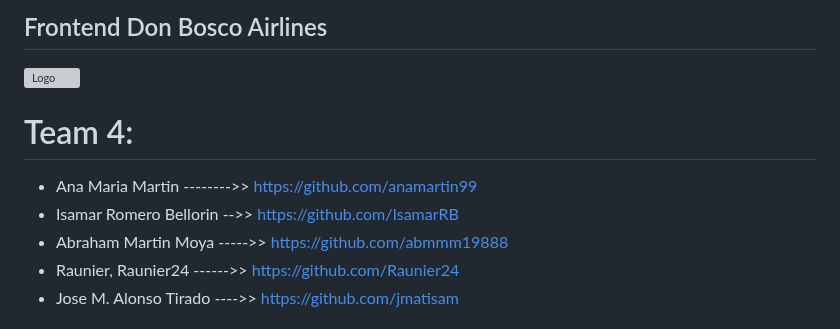
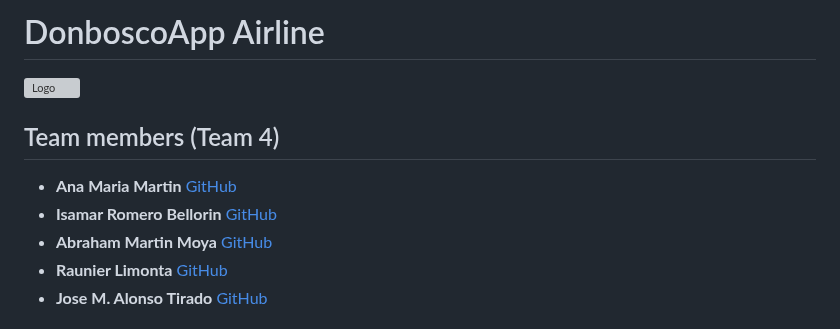
Before and after one commit to jmatisam/DonBosco_Airlines, a Markdown page: README.md, the part around one of its changes. Rendered like a GitHub page; grey boxes are pictures that could not be loaded.

```diff
--- a/README.md
+++ b/README.md
@@ -1,2 +1,2 @@
-## Frontend Don Bosco Airlines
+# DonboscoApp Airline
 
@@ -4,8 +4,8 @@
 
-# Team 4:
-* Ana Maria Martin -------->> https://github.com/anamartin99
-* Isamar Romero Bellorin -->> https://github.com/IsamarRB
-* Abraham Martin Moya ----->> https://github.com/abmmm19888
-* Raunier, Raunier24 ------>> https://github.com/Raunier24
-* Jose M. Alonso Tirado ---->> https://github.com/jmatisam
+## Team members (Team 4)
+* **Ana Maria Martin** [GitHub](https://github.com/anamartin99)
+* **Isamar Romero Bellorin** [GitHub](https://github.com/IsamarRB)
+* **Abraham Martin Moya** [GitHub](https://github.com/abmmm19888)
+* **Raunier Limonta** [GitHub](https://github.com/Raunier24)
+* **Jose M. Alonso Tirado** [GitHub](https://github.com/jmatisam)
 
```
Also changed, not shown: other parts of README.md (+135 -61 lines).
